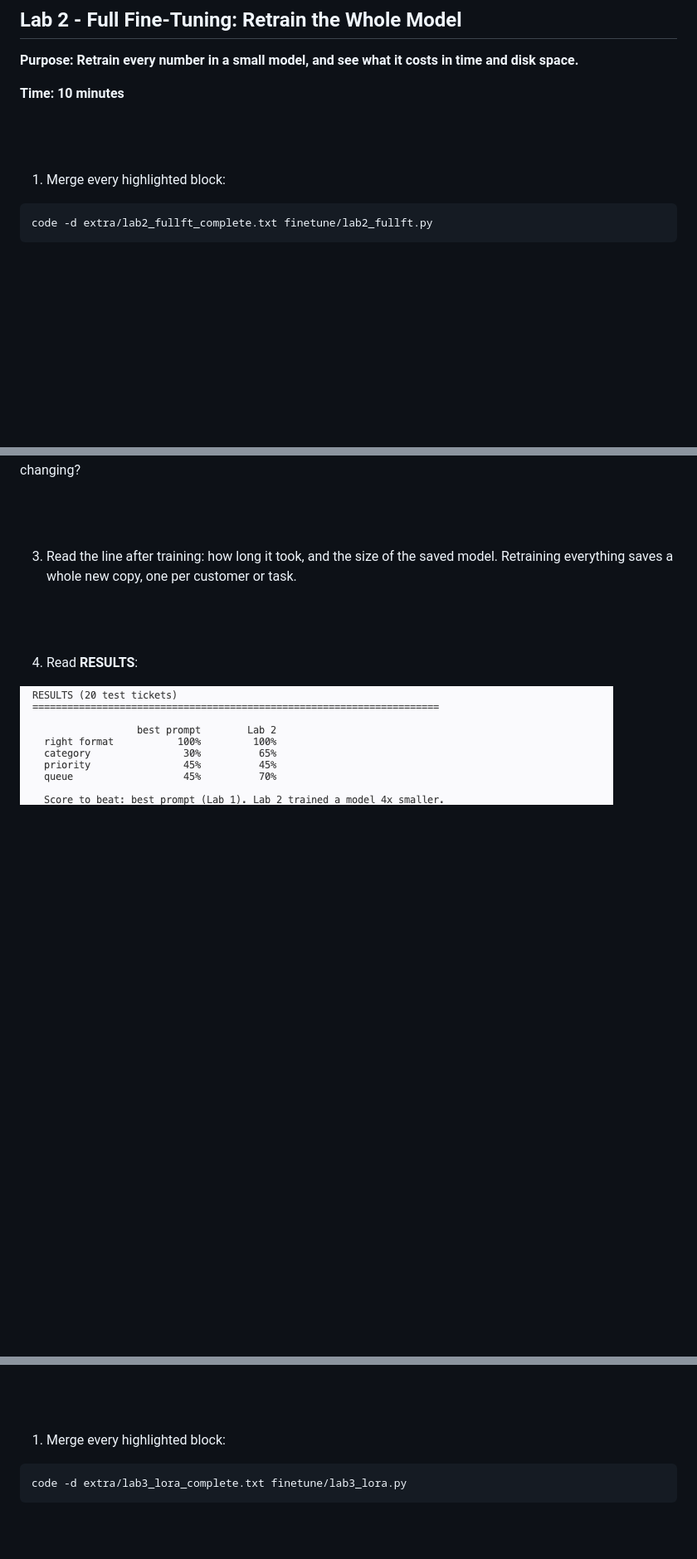
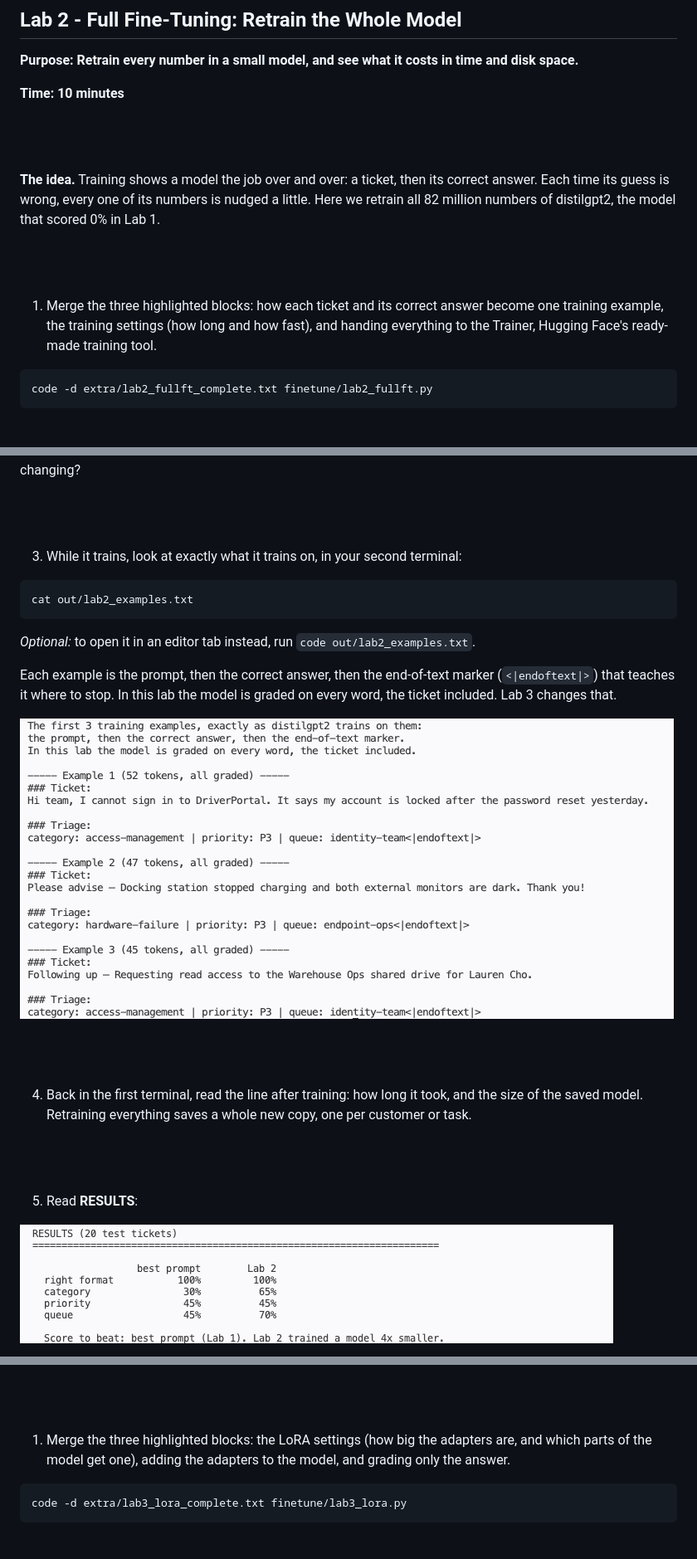
Before and after one commit to skillrepos/fine-tuning, a Markdown page: labs.md, 3 parts joined by grey strips. Shown at 83% size. Drawn GitHub-style; pictures changed too: images/ft-lab2-examples.png (added); blank space fills up the shorter version.

````diff
--- a/labs.md
+++ b/labs.md
@@ -132,7 +132,17 @@ time and disk space.**
 
 <br><br>
 
-1. Merge every highlighted block:
+**The idea.** Training shows a model the job over and over: a ticket, then its
+correct answer. Each time its guess is wrong, every one of its numbers is
+nudged a little. Here we retrain all 82 million numbers of distilgpt2, the
+model that scored 0% in Lab 1.
+
+<br><br>
+
+1. Merge the three highlighted blocks: how each ticket and its correct answer
+become one training example, the training settings (how long and how fast),
+and handing everything to the Trainer, Hugging Face's ready-made training
+tool.
 
 ```
 code -d extra/lab2_fullft_complete.txt finetune/lab2_fullft.py
@@ -154,12 +164,30 @@ format, then the labels. Which part keeps changing?
 
 <br><br>
 
-3. Read the line after training: how long it took, and the size of the saved
-model. Retraining everything saves a whole new copy, one per customer or task.
+3. While it trains, look at exactly what it trains on, in your second
+terminal:
+
+```
+cat out/lab2_examples.txt
+```
+
+*Optional:* to open it in an editor tab instead, run
+`code out/lab2_examples.txt`.
+
+Each example is the prompt, then the correct answer, then the end-of-text
+marker (`<|endoftext|>`) that teaches it where to stop. In this lab the model
+is graded on every word, the ticket included. Lab 3 changes that.
+
+![Lab 2 examples file](./images/ft-lab2-examples.png?raw=true "Three training examples, exactly as the model trains on them")
 
 <br><br>
 
-4. Read **RESULTS**:
+4. Back in the first terminal, read the line after training: how long it took,
+and the size of the saved model. Retraining everything saves a whole new copy, one per customer or task.
+
+<br><br>
+
+5. Read **RESULTS**:
 
 ![Lab 2 results](./images/ft-lab2-results.png?raw=true "Lab 2 next to the best prompt")
 
@@ -191,7 +219,9 @@ it, called an *adapter*.
 
 <br><br>
 
-1. Merge every highlighted block:
+1. Merge the three highlighted blocks: the LoRA settings (how big the adapters
+are, and which parts of the model get one), adding the adapters to the model,
+and grading only the answer.
 
 ```
 code -d extra/lab3_lora_complete.txt finetune/lab3_lora.py
````
Also changed, not shown: other parts of labs.md (+32 -6 lines), images/ft-lab3-examples.png (added), 8 other files.
